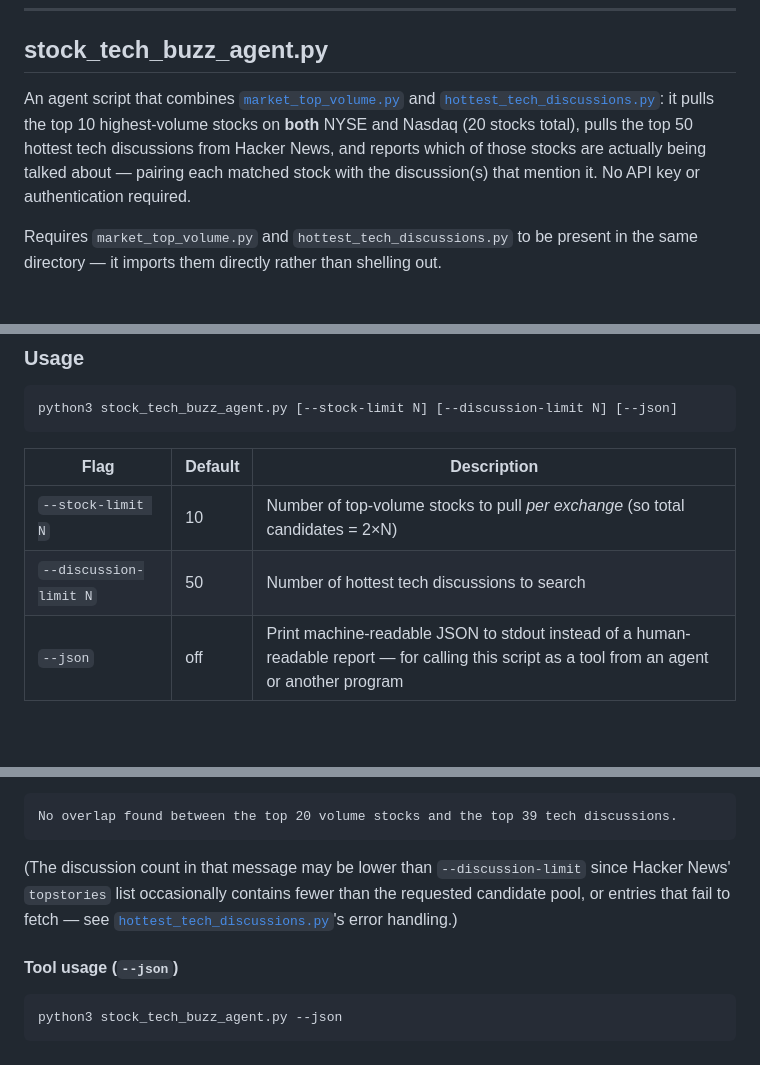
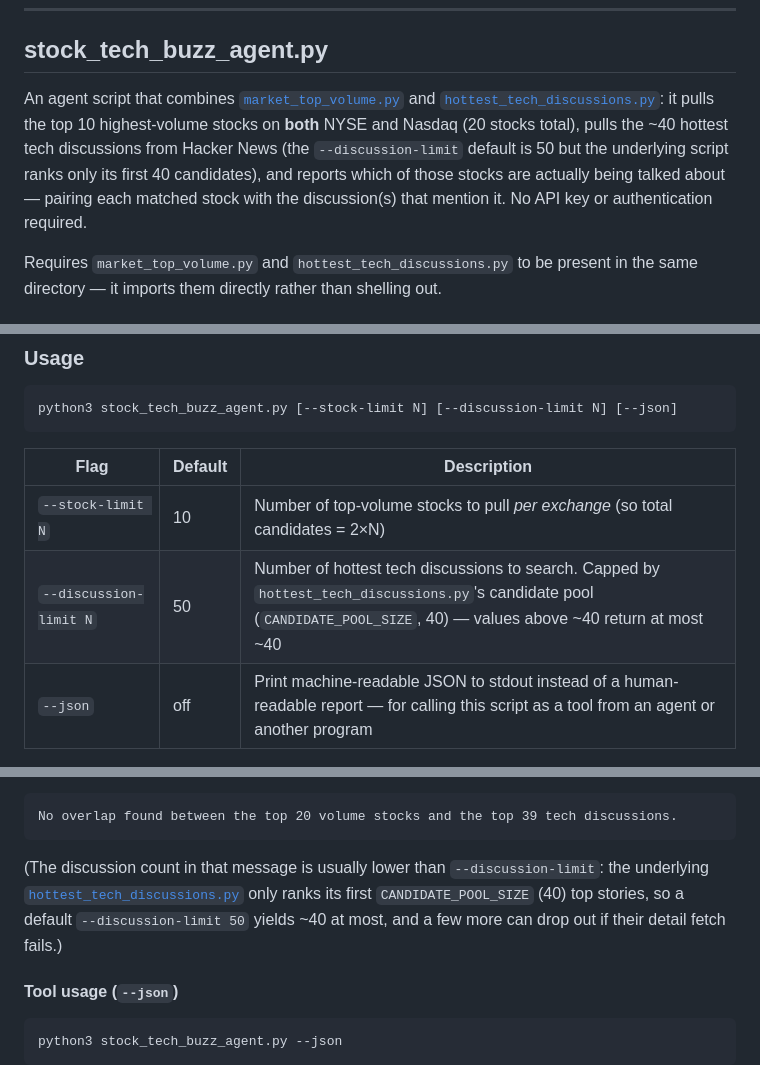
Before and after one commit to puffycodes/online-search, a Markdown page: README.md, 3 parts joined by grey strips. Rendered like a GitHub page; blank space fills up the shorter version.

Commit message:
initial commit

````diff
--- a/README.md
+++ b/README.md
@@ -416,7 +416,7 @@ These are set as constants near the top of the file — edit them directly to ch
 
 ## stock_tech_buzz_agent.py
 
-An agent script that combines [`market_top_volume.py`](#market_top_volumepy) and [`hottest_tech_discussions.py`](#hottest_tech_discussionspy): it pulls the top 10 highest-volume stocks on **both** NYSE and Nasdaq (20 stocks total), pulls the top 50 hottest tech discussions from Hacker News, and reports which of those stocks are actually being talked about — pairing each matched stock with the discussion(s) that mention it. No API key or authentication required.
+An agent script that combines [`market_top_volume.py`](#market_top_volumepy) and [`hottest_tech_discussions.py`](#hottest_tech_discussionspy): it pulls the top 10 highest-volume stocks on **both** NYSE and Nasdaq (20 stocks total), pulls the ~40 hottest tech discussions from Hacker News (the `--discussion-limit` default is 50 but the underlying script ranks only its first 40 candidates), and reports which of those stocks are actually being talked about — pairing each matched stock with the discussion(s) that mention it. No API key or authentication required.
 
 Requires `market_top_volume.py` and `hottest_tech_discussions.py` to be present in the same directory — it imports them directly rather than shelling out.
 
@@ -438,7 +438,7 @@ python3 stock_tech_buzz_agent.py [--stock-limit N] [--discussion-limit N] [--jso
 | Flag | Default | Description |
 |---|---|---|
 | `--stock-limit N` | 10 | Number of top-volume stocks to pull *per exchange* (so total candidates = 2×N) |
-| `--discussion-limit N` | 50 | Number of hottest tech discussions to search |
+| `--discussion-limit N` | 50 | Number of hottest tech discussions to search. Capped by `hottest_tech_discussions.py`'s candidate pool (`CANDIDATE_POOL_SIZE`, 40) — values above ~40 return at most ~40 |
 | `--json` | off | Print machine-readable JSON to stdout instead of a human-readable report — for calling this script as a tool from an agent or another program |
 
 #### Example output
@@ -459,7 +459,7 @@ If no top-volume stock is mentioned in any of the fetched discussions (the commo
 No overlap found between the top 20 volume stocks and the top 39 tech discussions.
 ```
 
-(The discussion count in that message may be lower than `--discussion-limit` since Hacker News' `topstories` list occasionally contains fewer than the requested candidate pool, or entries that fail to fetch — see [`hottest_tech_discussions.py`](#hottest_tech_discussionspy)'s error handling.)
+(The discussion count in that message is usually lower than `--discussion-limit`: the underlying [`hottest_tech_discussions.py`](#hottest_tech_discussionspy) only ranks its first `CANDIDATE_POOL_SIZE` (40) top stories, so a default `--discussion-limit 50` yields ~40 at most, and a few more can drop out if their detail fetch fails.)
 
 #### Tool usage (`--json`)
 
````
Also changed, not shown: other parts of README.md (+1 -1 lines).
